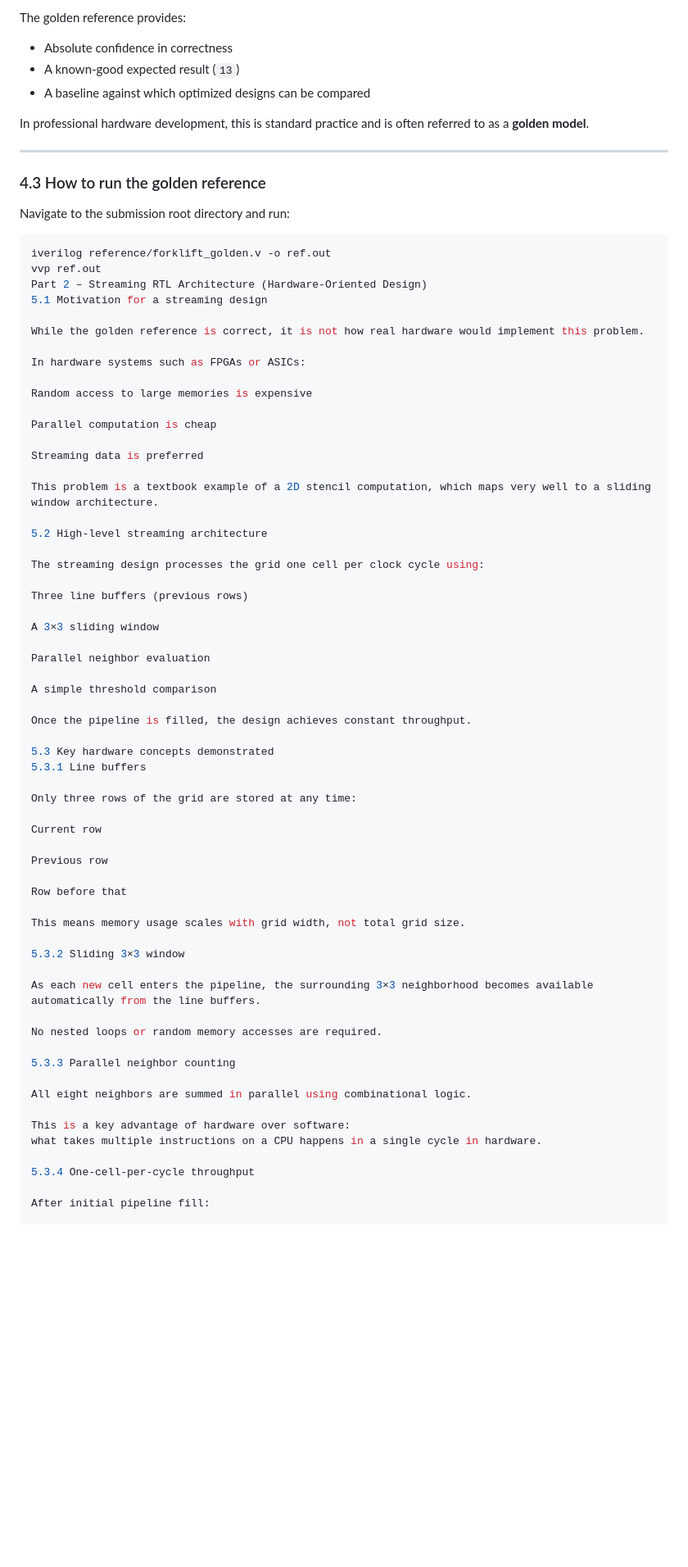
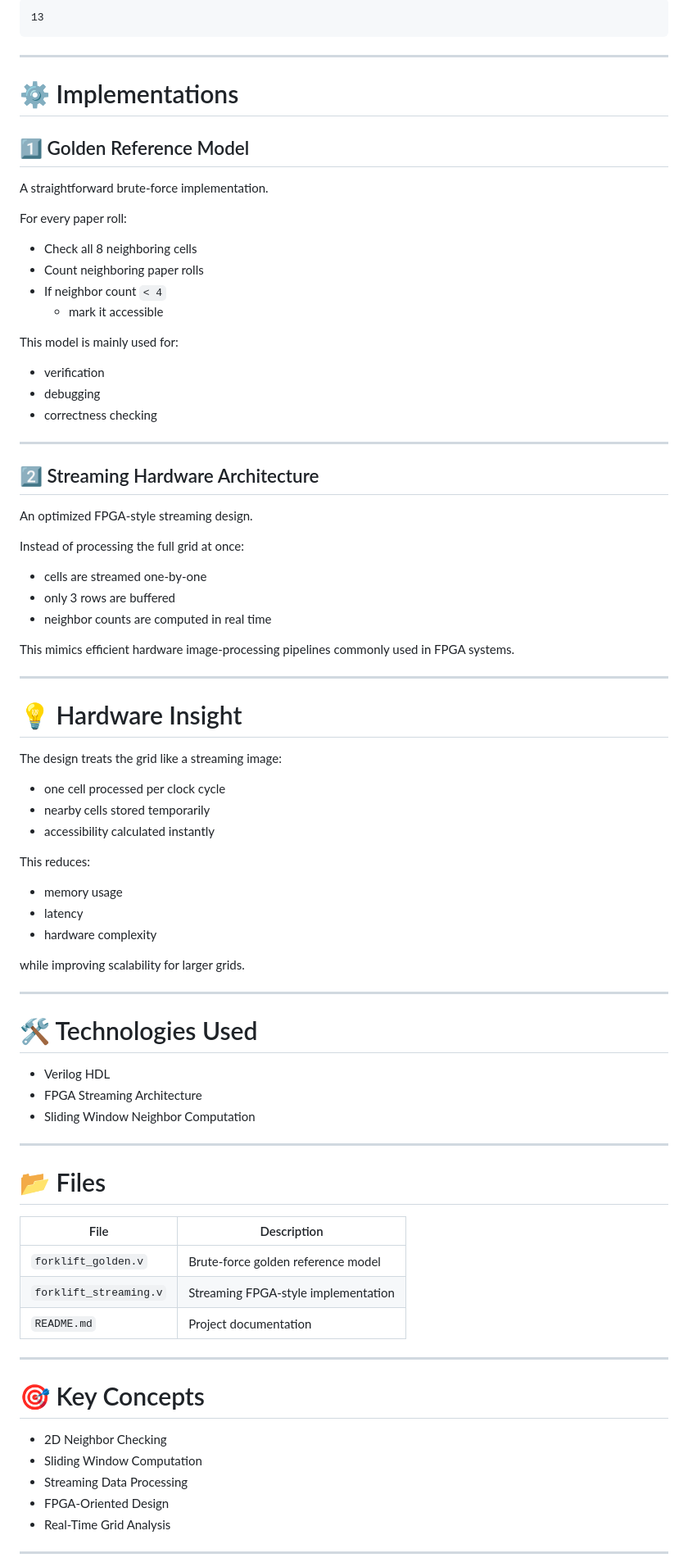
Before and after one commit to snighdhasarali/AOFpga_4PaperRoll, a Markdown page: README.md, the part around one of its changes. Shown at 82% size. Rendered like a GitHub page; blank space fills up the shorter version.

Commit message:
Revise README for Advent of Code 2025 - Day 4
Updated README to reflect changes in project structure and focus on Verilog hardware implementation for Advent of Code 2025 - Day 4.

````diff
--- a/README.md
+++ b/README.md
@@ -80,77 +83,88 @@ This model resembles a software solution, but is still written in Verilog so it
 
-The golden reference provides:
-
-- Absolute confidence in correctness
-- A known-good expected result (`13`)
-- A baseline against which optimized designs can be compared
-
-In professional hardware development, this is standard practice and is often referred to as a **golden model**.
+```text
+13
+```
 
 ---
 
-### 4.3 How to run the golden reference
+# ⚙️ Implementations
 
-Navigate to the submission root directory and run:
+## 1️⃣ Golden Reference Model
 
-```bash
-iverilog reference/forklift_golden.v -o ref.out
-vvp ref.out
-Part 2 – Streaming RTL Architecture (Hardware-Oriented Design)
-5.1 Motivation for a streaming design
+A straightforward brute-force implementation.
 
-While the golden reference is correct, it is not how real hardware would implement this problem.
+For every paper roll:
 
-In hardware systems such as FPGAs or ASICs:
+- Check all 8 neighboring cells
+- Count neighboring paper rolls
+- If neighbor count `< 4`
+  - mark it accessible
 
-Random access to large memories is expensive
+This model is mainly used for:
 
-Parallel computation is cheap
+- verification
+- debugging
+- correctness checking
 
-Streaming data is preferred
+---
 
-This problem is a textbook example of a 2D stencil computation, which maps very well to a sliding window architecture.
+## 2️⃣ Streaming Hardware Architecture
 
-5.2 High-level streaming architecture
+An optimized FPGA-style streaming design.
 
-The streaming design processes the grid one cell per clock cycle using:
+Instead of processing the full grid at once:
 
-Three line buffers (previous rows)
+- cells are streamed one-by-one
+- only 3 rows are buffered
+- neighbor counts are computed in real time
 
-A 3×3 sliding window
+This mimics efficient hardware image-processing pipelines commonly used in FPGA systems.
 
-Parallel neighbor evaluation
+---
 
-A simple threshold comparison
+# 💡 Hardware Insight
 
-Once the pipeline is filled, the design achieves constant throughput.
+The design treats the grid like a streaming image:
 
-5.3 Key hardware concepts demonstrated
-5.3.1 Line buffers
+- one cell processed per clock cycle
+- nearby cells stored temporarily
+- accessibility calculated instantly
 
-Only three rows of the grid are stored at any time:
+This reduces:
 
-Current row
+- memory usage
+- latency
+- hardware complexity
 
-Previous row
+while improving scalability for larger grids.
 
-Row before that
+---
 
-This means memory usage scales with grid width, not total grid size.
+# 🛠️ Technologies Used
 
-5.3.2 Sliding 3×3 window
+- Verilog HDL
+- FPGA Streaming Architecture
+- Sliding Window Neighbor Computation
 
-As each new cell enters the pipeline, the surrounding 3×3 neighborhood becomes available automatically from the line buffers.
+---
 
-No nested loops or random memory accesses are required.
+# 📂 Files
 
-5.3.3 Parallel neighbor counting
+| File | Description |
+|------|-------------|
+| `forklift_golden.v` | Brute-force golden reference model |
+| `forklift_streaming.v` | Streaming FPGA-style implementation |
+| `README.md` | Project documentation |
 
-All eight neighbors are summed in parallel using combinational logic.
+---
 
-This is a key advantage of hardware over software:
-what takes multiple instructions on a CPU happens in a single cycle in hardware.
+# 🎯 Key Concepts
 
-5.3.4 One-cell-per-cycle throughput
+- 2D Neighbor Checking
+- Sliding Window Computation
+- Streaming Data Processing
+- FPGA-Oriented Design
+- Real-Time Grid Analysis
 
-After initial pipeline fill:
+---
 
````
Also changed, not shown: other parts of README.md (+65 -155 lines).
